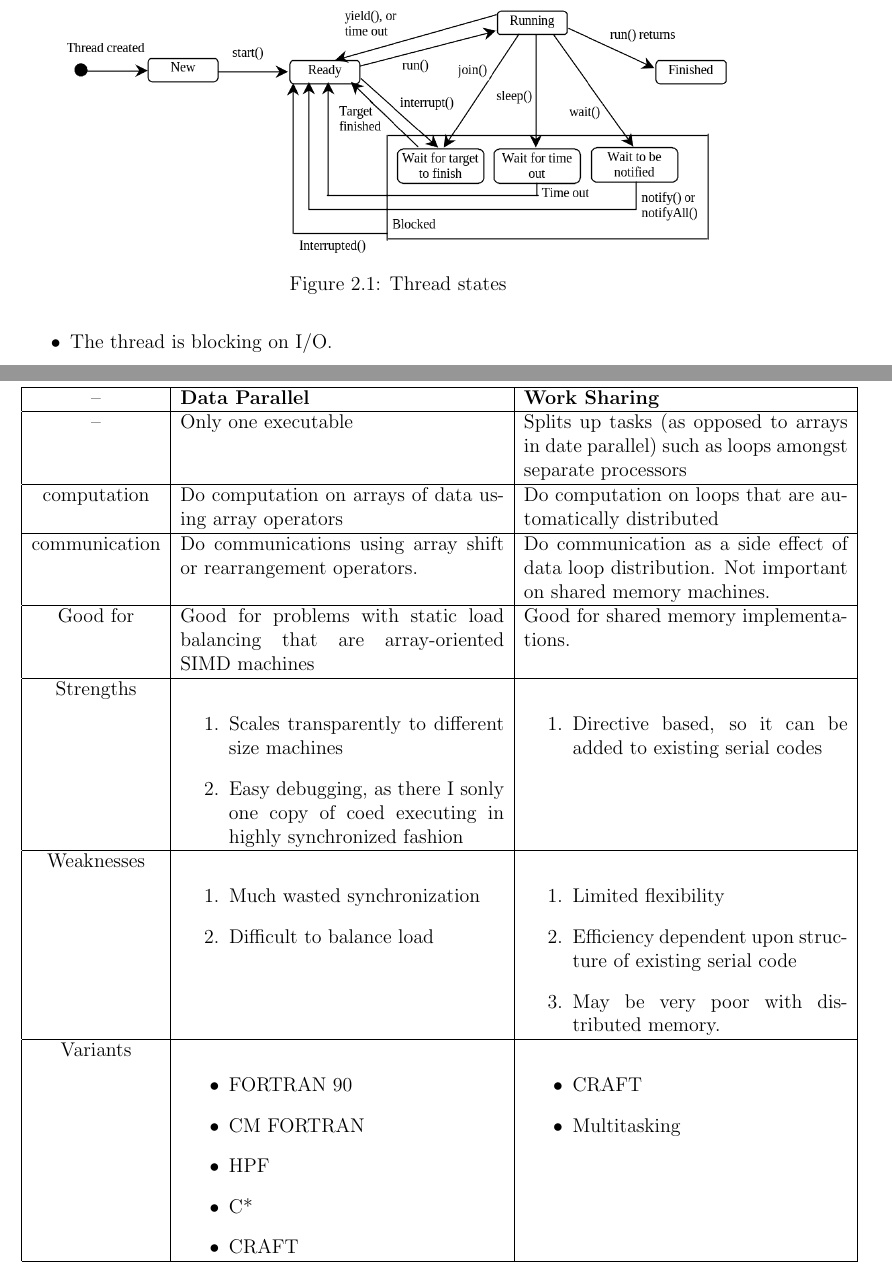
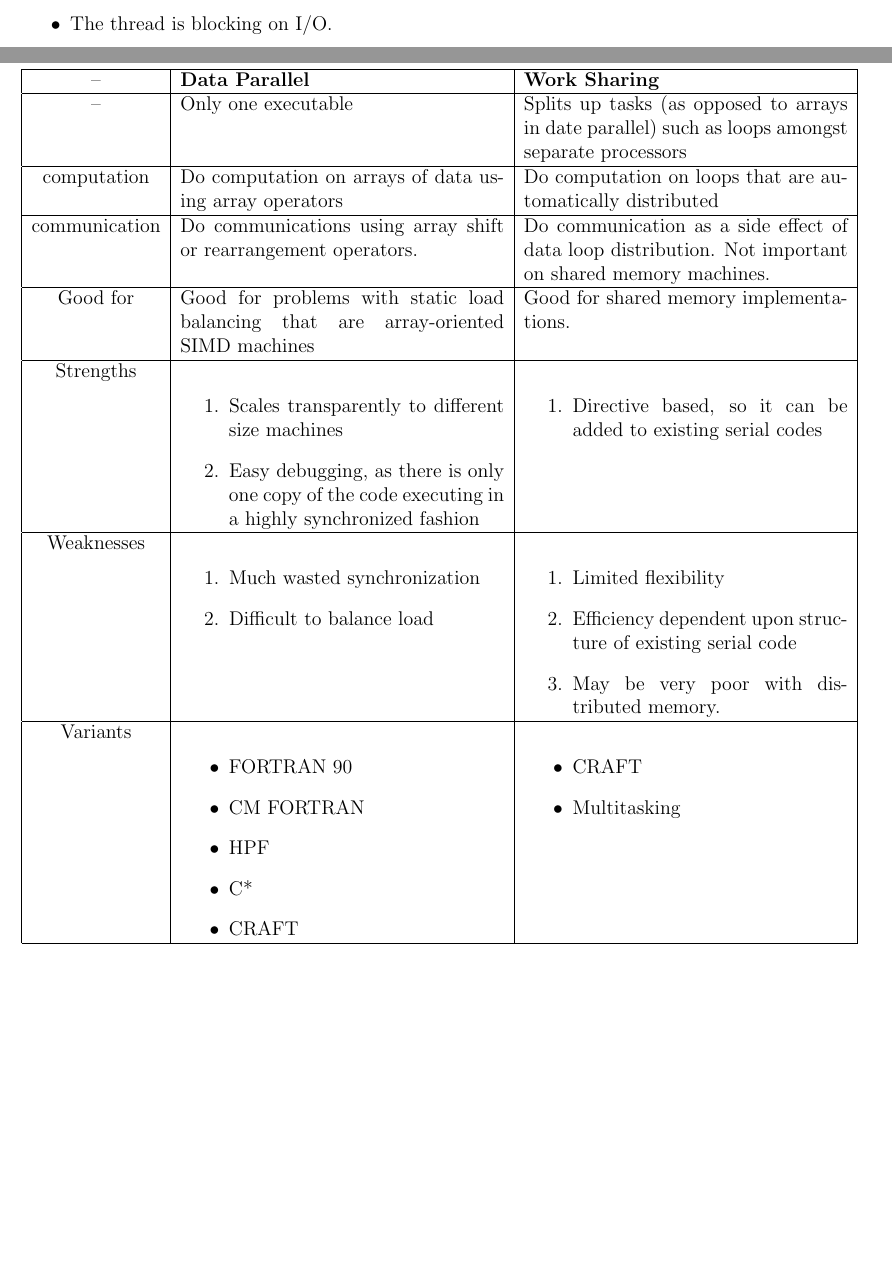
Before and after one commit to MoatasemGamal/Selected-Topics-In-Parallel-Computation, a LaTeX book (lectures.tex): two parts of pages 14 and 29 of 33, joined at a grey line, cut at the place of the change, the shorter picture padded with empty space. Compiled offline with pdfLaTeX.

```diff
--- a/lectures.tex
+++ b/lectures.tex
@@ -270,9 +269,10 @@
-\begin{figure}[!h]
-    \centering
+A thread can be in one of five states: New, Ready, Running, Blocked, or Finished showed in figure(\ref{fig:thread-states-detaild}).\\
+% \begin{figure}[!h]
+% \centering
 \includegraphics[width=0.9\linewidth]{figures/thread-states-detaild.png}
 \label{fig:thread-states-detaild}
-    \caption{Thread states}
-\end{figure}
+% \caption{Thread states}
+% \end{figure}
 
 \subsection{Thread termination}
 A thread becomes Not Runnable when one of these events occurs:
@@ -752,19 +752,19 @@
 % \begin{table}[h!]
 \begin{longtable}{|c|p{0.43\linewidth}|p{0.43\linewidth}|}
     \hline
-    --            & \textbf{Data Parallel}                                                                           & \textbf{Work Sharing}                                                                                 \\
+    --            & \textbf{Data Parallel}                                                                                 & \textbf{Work Sharing}                                                                                 \\
     \hline
-    --            & Only one executable                                                                              & Splits up tasks (as opposed to arrays in date parallel) such as loops amongst separate processors     \\
+    --            & Only one executable                                                                                    & Splits up tasks (as opposed to arrays in date parallel) such as loops amongst separate processors     \\
     \hline
-    computation   & Do computation on arrays of data using array operators                                           & Do computation on loops that are automatically distributed                                            \\
+    computation   & Do computation on arrays of data using array operators                                                 & Do computation on loops that are automatically distributed                                            \\
     \hline
-    communication & Do communications using array shift or rearrangement operators.                                  & Do communication as a side effect of data loop distribution. Not important on shared memory machines. \\
+    communication & Do communications using array shift or rearrangement operators.                                        & Do communication as a side effect of data loop distribution. Not important on shared memory machines. \\
     \hline
-    Good for      & Good for problems with static load balancing that are array-oriented SIMD machines               & Good for shared memory implementations.                                                               \\
+    Good for      & Good for problems with static load balancing that are array-oriented SIMD machines                     & Good for shared memory implementations.                                                               \\
     \hline
     Strengths     & \begin{enumerate}
                         \item Scales transparently to different size machines
-                        \item Easy debugging, as there I sonly one copy of coed executing in highly synchronized fashion
+                        \item Easy debugging, as there is only one copy of the code executing in a highly synchronized fashion
                     \end{enumerate} & \begin{enumerate}
                                           \item Directive based, so it can be added to existing serial codes
                                       \end{enumerate}                                                                                                          \\
```
Also changed, not shown: figures/Life-cycle-of-Java-threads.png, lectures.pdf, lectures.tex (19 more changed lines). Lines whose indentation alone changed are shown as unchanged.
